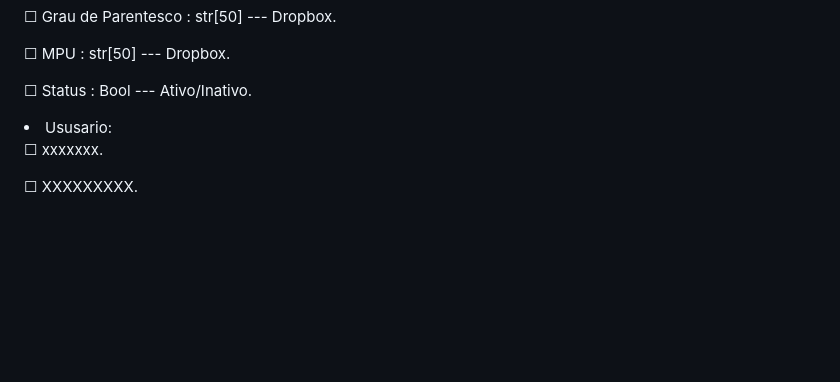
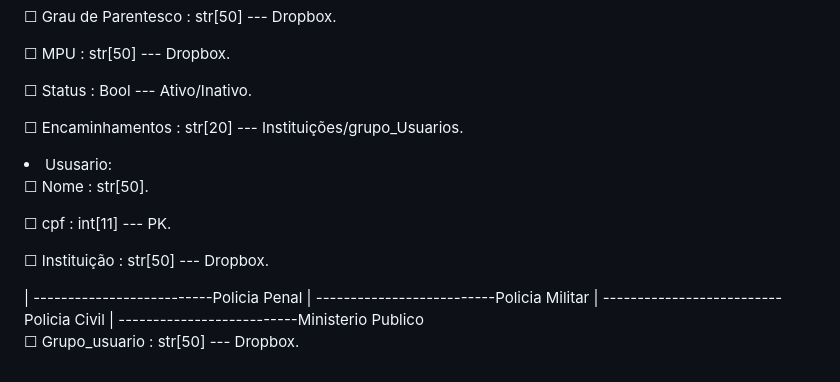
Before and after one commit to OgliariNatan/pievdcs, a Markdown page: README.md, the part around the change. GitHub-like rendering; blank space fills up the shorter version.

Commit message:
atualizando requisitos do banco de dados

```diff
--- a/README.md
+++ b/README.md
@@ -88,9 +88,16 @@ ____________________
 <p>&#x2610; Grau de Parentesco : str[50] --- Dropbox.</p>
 <p>&#x2610; MPU : str[50] --- Dropbox.</p>
 <p>&#x2610; Status : Bool --- Ativo/Inativo.</p>
+<p>&#x2610; Encaminhamentos : str[20] --- Instituições/grupo_Usuarios.</p>
 
 
 
 <li>Ususario:</li>
-<p>&#x2610; xxxxxxx.</p>
-<p>&#x2610; XXXXXXXXX.</p>
+<p>&#x2610; Nome : str[50].</p>
+<p>&#x2610; cpf : int[11] --- PK.</p>
+<p>&#x2610; Instituição : str[50] --- Dropbox.</p>
+    | --------------------------Policia Penal
+    | --------------------------Policia Militar
+    | --------------------------Policia Civil
+    | --------------------------Ministerio Publico
+<p>&#x2610; Grupo_usuario : str[50] --- Dropbox.</p>
```
